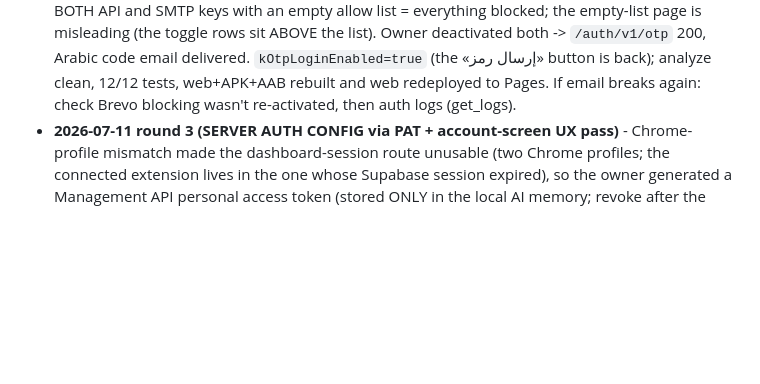
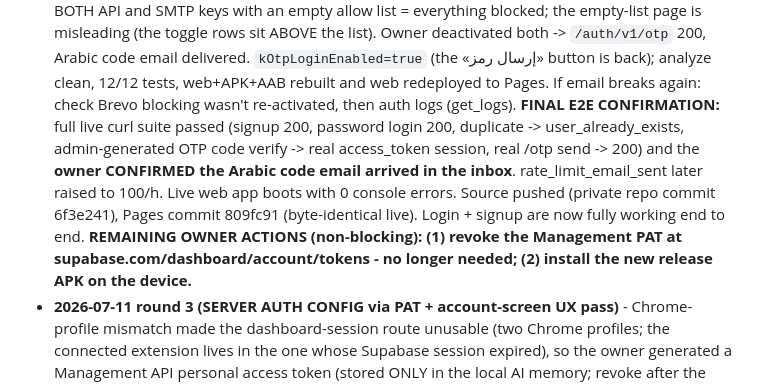
Before and after one commit to moradarafa1/awwad, a Markdown page: docs/PROJECT_STATE.md, the part around the change. GitHub-like rendering; blank space fills up the shorter version.

Commit message:
docs: mark email auth E2E-confirmed (owner verified inbox delivery)

```diff
--- a/docs/PROJECT_STATE.md
+++ b/docs/PROJECT_STATE.md
@@ -481,6 +481,14 @@ All 5 deployed and ACTIVE (`supabase/functions/`):
   -> `/auth/v1/otp` 200, Arabic code email delivered. `kOtpLoginEnabled=true` (the «إرسال رمز»
   button is back); analyze clean, 12/12 tests, web+APK+AAB rebuilt and web redeployed to Pages.
   If email breaks again: check Brevo blocking wasn't re-activated, then auth logs (get_logs).
+  **FINAL E2E CONFIRMATION:** full live curl suite passed (signup 200, password login 200,
+  duplicate -> user_already_exists, admin-generated OTP code verify -> real access_token session,
+  real /otp send -> 200) and the **owner CONFIRMED the Arabic code email arrived in the inbox**.
+  rate_limit_email_sent later raised to 100/h. Live web app boots with 0 console errors. Source
+  pushed (private repo commit 6f3e241), Pages commit 809fc91 (byte-identical live). Login + signup
+  are now fully working end to end. **REMAINING OWNER ACTIONS (non-blocking): (1) revoke the
+  Management PAT at supabase.com/dashboard/account/tokens - no longer needed; (2) install the new
+  release APK on the device.**
 - **2026-07-11 round 3 (SERVER AUTH CONFIG via PAT + account-screen UX pass)** - Chrome-profile
   mismatch made the dashboard-session route unusable (two Chrome profiles; the connected
   extension lives in the one whose Supabase session expired), so the owner generated a
```
